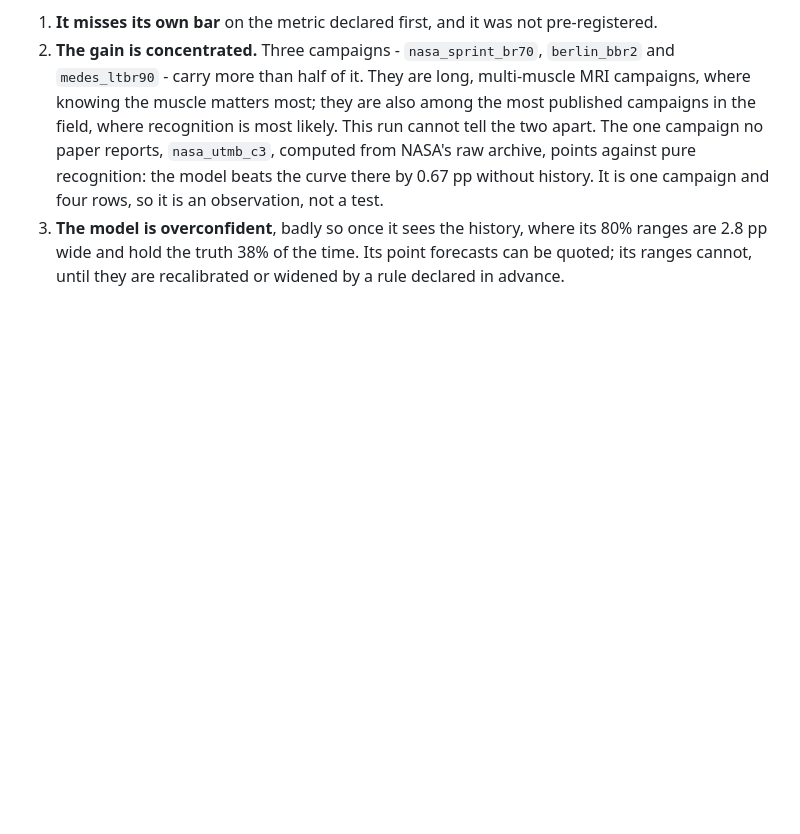
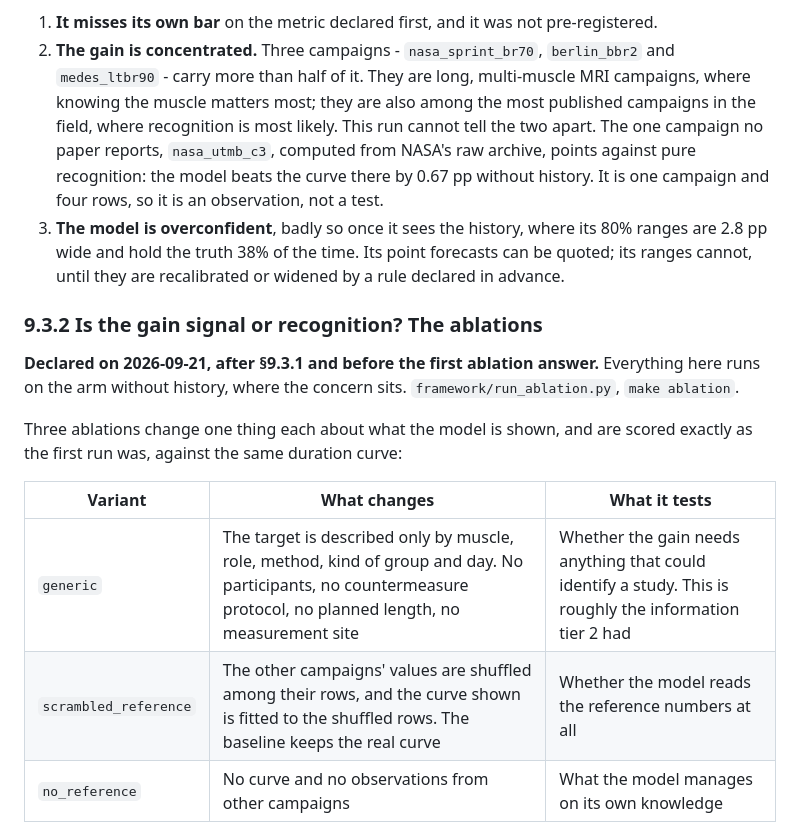
Before and after one commit to MiladBahariQaragoz/BedrestToMars, a Markdown page: framework/DESIGN.md, the part around one of its changes. Rendered like a GitHub page; blank space fills up the shorter version.

```diff
--- a/framework/DESIGN.md
+++ b/framework/DESIGN.md
@@ -537,3 +537,18 @@ eleven numeric columns of tier 2 did not. Three things keep that from being a he
    2.8 pp wide and hold the truth 38% of the time. Its point forecasts can be quoted; its ranges
    cannot, until they are recalibrated or widened by a rule declared in advance.
 
+### 9.3.2 Is the gain signal or recognition? The ablations
+
+**Declared on 2026-09-21, after §9.3.1 and before the first ablation answer.** Everything here
+runs on the arm without history, where the concern sits. `framework/run_ablation.py`,
+`make ablation`.
+
+Three ablations change one thing each about what the model is shown, and are scored exactly
+as the first run was, against the same duration curve:
+
+| Variant | What changes | What it tests |
+|---|---|---|
+| `generic` | The target is described only by muscle, role, method, kind of group and day. No participants, no countermeasure protocol, no planned length, no measurement site | Whether the gain needs anything that could identify a study. This is roughly the information tier 2 had |
+| `scrambled_reference` | The other campaigns' values are shuffled among their rows, and the curve shown is fitted to the shuffled rows. The baseline keeps the real curve | Whether the model reads the reference numbers at all |
+| `no_reference` | No curve and no observations from other campaigns | What the model manages on its own knowledge |
+
```
Also changed, not shown: other parts of framework/DESIGN.md (+29 -0 lines).
